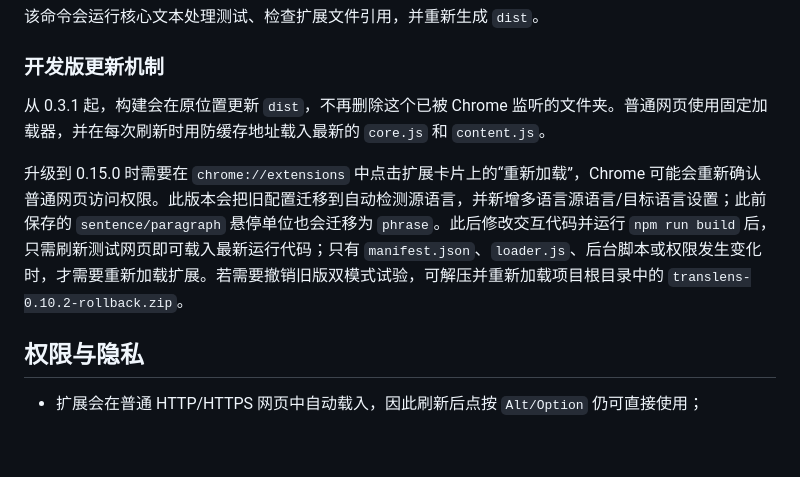
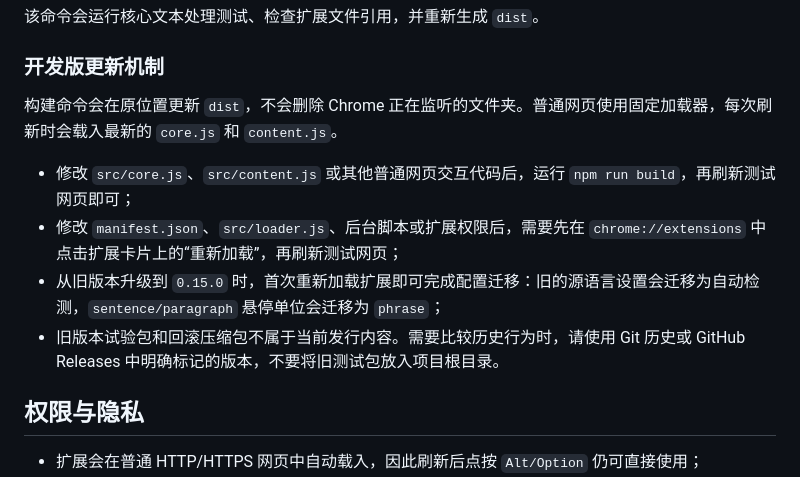
Before and after one commit to dynamicda/translens, a Markdown page: README.md, the part around the change. Rendered like a GitHub page; blank space fills up the shorter version.

Commit message:
docs: clean up legacy update notes

```diff
--- a/README.md
+++ b/README.md
@@ -94,9 +94,12 @@ npm run check
 
 ### 开发版更新机制
 
-从 0.3.1 起，构建会在原位置更新 `dist`，不再删除这个已被 Chrome 监听的文件夹。普通网页使用固定加载器，并在每次刷新时用防缓存地址载入最新的 `core.js` 和 `content.js`。
+构建命令会在原位置更新 `dist`，不会删除 Chrome 正在监听的文件夹。普通网页使用固定加载器，每次刷新时会载入最新的 `core.js` 和 `content.js`。
 
-升级到 0.15.0 时需要在 `chrome://extensions` 中点击扩展卡片上的“重新加载”，Chrome 可能会重新确认普通网页访问权限。此版本会把旧配置迁移到自动检测源语言，并新增多语言源语言/目标语言设置；此前保存的 `sentence/paragraph` 悬停单位也会迁移为 `phrase`。此后修改交互代码并运行 `npm run build` 后，只需刷新测试网页即可载入最新运行代码；只有 `manifest.json`、`loader.js`、后台脚本或权限发生变化时，才需要重新加载扩展。若需要撤销旧版双模式试验，可解压并重新加载项目根目录中的 `translens-0.10.2-rollback.zip`。
+- 修改 `src/core.js`、`src/content.js` 或其他普通网页交互代码后，运行 `npm run build`，再刷新测试网页即可；
+- 修改 `manifest.json`、`src/loader.js`、后台脚本或扩展权限后，需要先在 `chrome://extensions` 中点击扩展卡片上的“重新加载”，再刷新测试网页；
+- 从旧版本升级到 `0.15.0` 时，首次重新加载扩展即可完成配置迁移：旧的源语言设置会迁移为自动检测，`sentence/paragraph` 悬停单位会迁移为 `phrase`；
+- 旧版本试验包和回滚压缩包不属于当前发行内容。需要比较历史行为时，请使用 Git 历史或 GitHub Releases 中明确标记的版本，不要将旧测试包放入项目根目录。
 
 ## 权限与隐私
 
```
